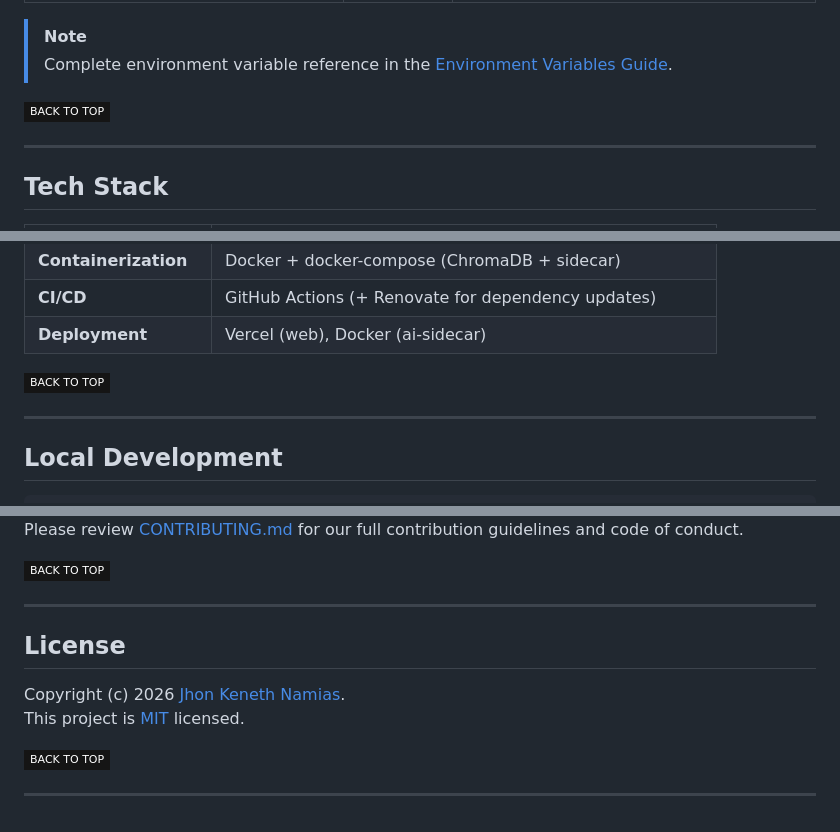
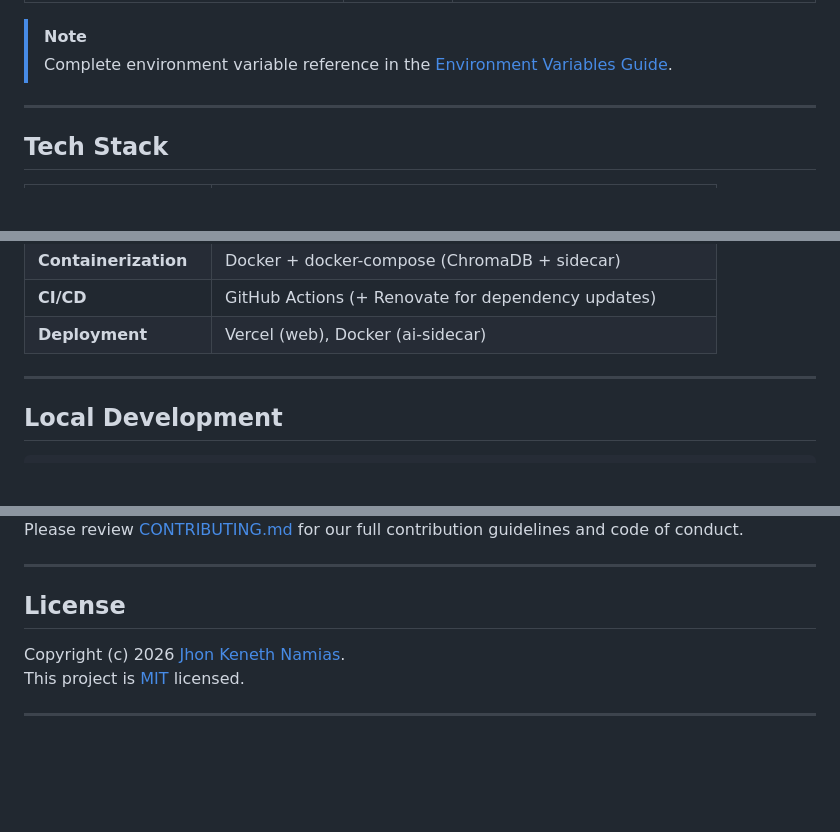
Before and after one commit to PP-Namias/Klaro, a Markdown page: README.md, 3 parts joined by grey strips. Drawn GitHub-style; badges without logos; blank space fills up the shorter version.

Commit message:
fix(readme): remove back-to-top links & simplify contributors section

```diff
--- a/README.md
+++ b/README.md
@@ -403,7 +403,6 @@ This starts:
 >
 > Complete environment variable reference in the [Environment Variables Guide][docs-env-var].
 
-[![][back-to-top]](#readme-top)
 
 ---
 
@@ -438,7 +437,6 @@ This starts:
 | **CI/CD** | GitHub Actions (+ Renovate for dependency updates) |
 | **Deployment** | Vercel (web), Docker (ai-sidecar) |
 
-[![][back-to-top]](#readme-top)
 
 ---
 
@@ -647,8 +614,6 @@ Contributions of all types are welcome. Whether fixing a typo, adding a translat
 </a>
 
 Please review [CONTRIBUTING.md](./CONTRIBUTING.md) for our full contribution guidelines and code of conduct.
-
-[![][back-to-top]](#readme-top)
 
 ---
 
@@ -657,13 +622,10 @@ Please review [CONTRIBUTING.md](./CONTRIBUTING.md) for our full contribution gui
 Copyright (c) 2026 [Jhon Keneth Namias][profile-link]. <br />
 This project is [MIT](./LICENSE) licensed.
 
-[![][back-to-top]](#readme-top)
-
 ---
 
 <!-- LINK GROUP -->
 
-[back-to-top]: https://img.shields.io/badge/-BACK_TO_TOP-151515?style=flat-square
 [official-site]: https://www.klaro-scans.tech
 [docs]: ./docs/README.md
 [docs-deployment]: ./docs/DEPLOYMENT_GUIDE.md
```
Also changed, not shown: other parts of README.md (+1 -32 lines).
